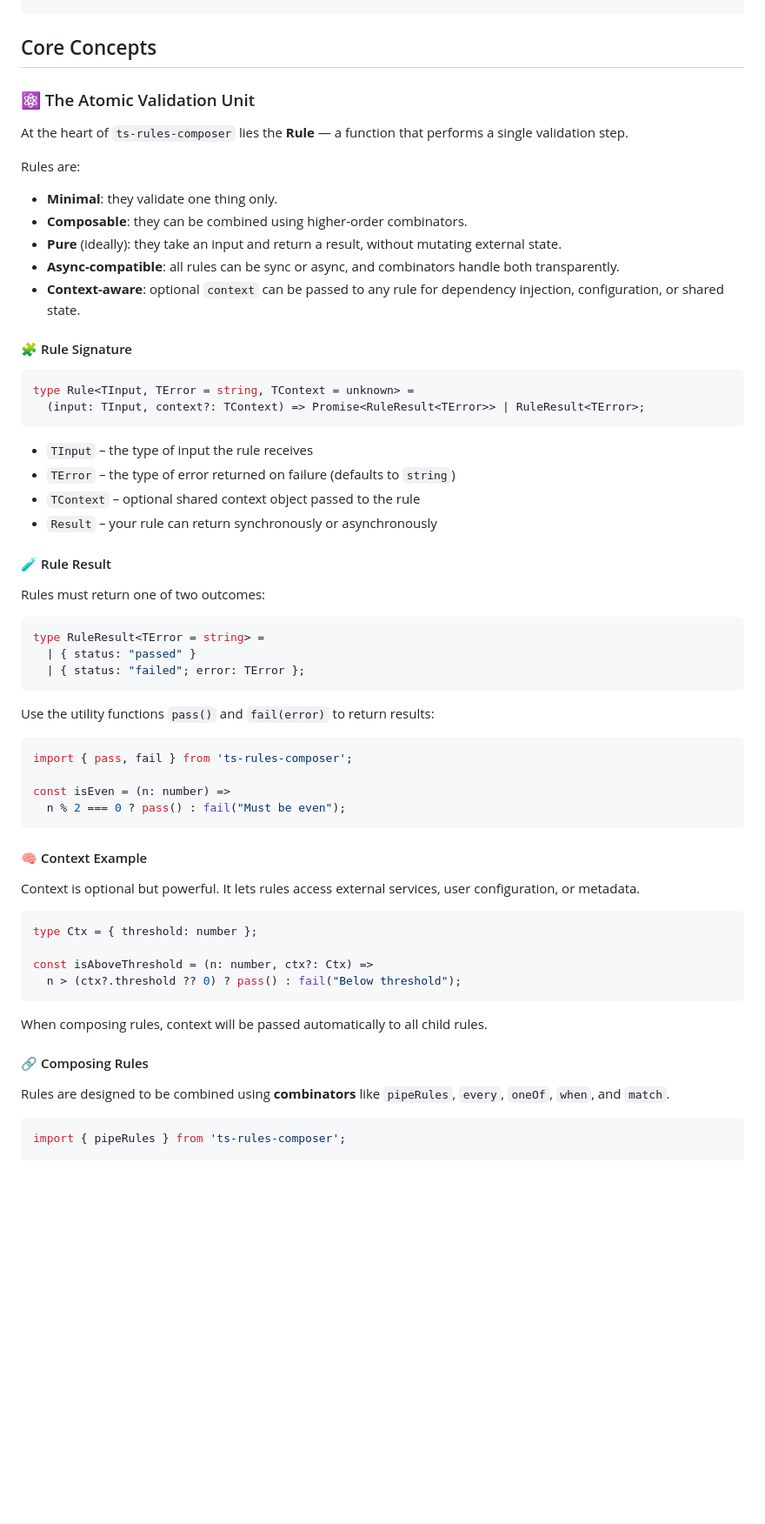
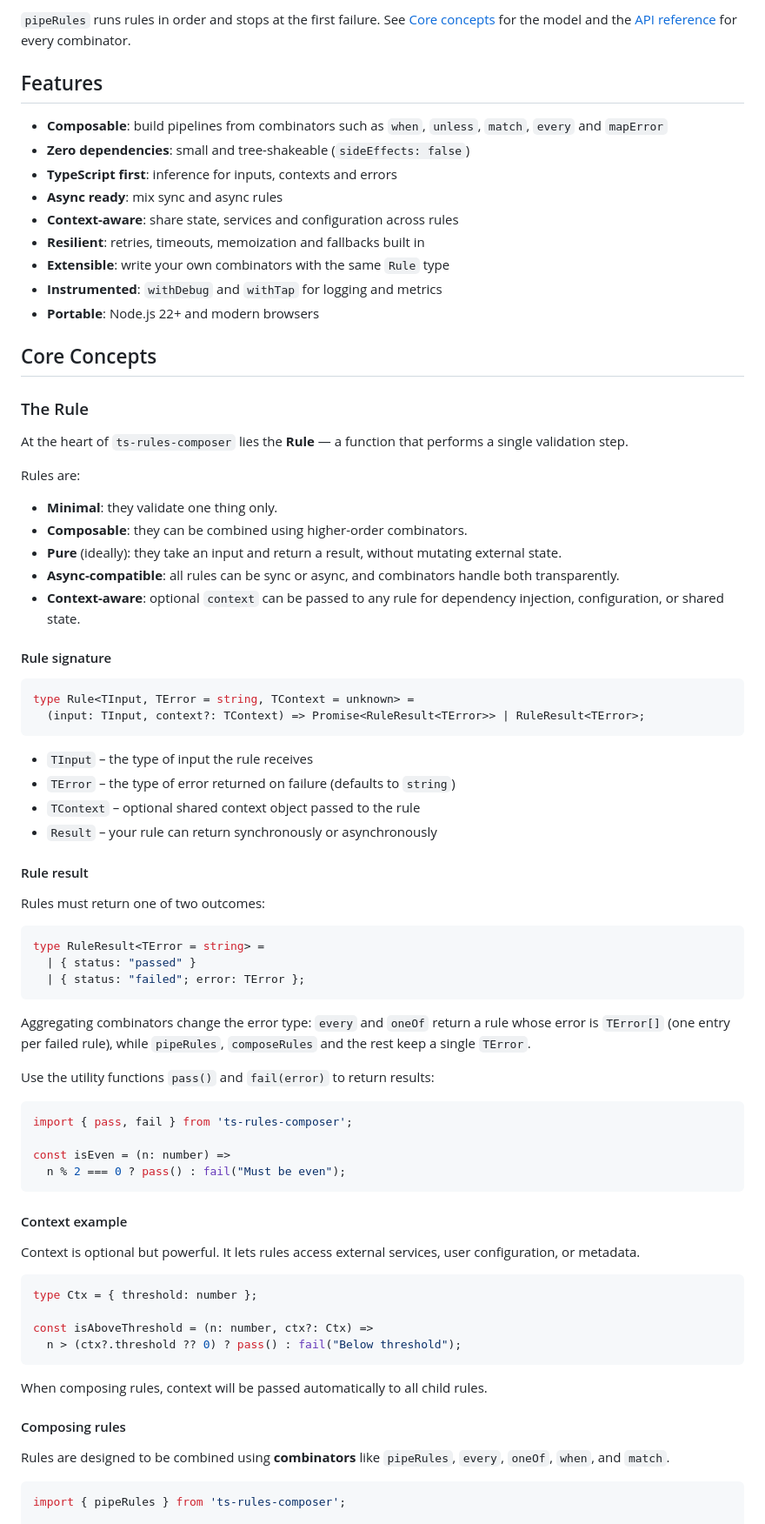
Before and after one commit to Brenopms/ts-rules-composer, a Markdown page: README.md, the part around one of its changes. Shown at 87% size. Drawn GitHub-style; blank space fills up the shorter version.

````diff
--- a/README.md
+++ b/README.md
@@ -45,6 +82,20 @@ pnpm add ts-rules-composer
+`pipeRules` runs rules in order and stops at the first failure. See [Core concepts](#core-concepts) for the model and the [API reference](#api-reference) for every combinator.
+
+## Features
+
+- **Composable**: build pipelines from combinators such as `when`, `unless`, `match`, `every` and `mapError`
+- **Zero dependencies**: small and tree-shakeable (`sideEffects: false`)
+- **TypeScript first**: inference for inputs, contexts and errors
+- **Async ready**: mix sync and async rules
+- **Context-aware**: share state, services and configuration across rules
+- **Resilient**: retries, timeouts, memoization and fallbacks built in
+- **Extensible**: write your own combinators with the same `Rule` type
+- **Instrumented**: `withDebug` and `withTap` for logging and metrics
+- **Portable**: Node.js 22+ and modern browsers
+
 ## Core Concepts
 
-### ⚛️ The Atomic Validation Unit
+### The Rule
 
 At the heart of `ts-rules-composer` lies the **Rule** — a function that performs a single validation step.
 
@@ -56,7 +107,7 @@ Rules are:
 - **Async-compatible**: all rules can be sync or async, and combinators handle both transparently.
 - **Context-aware**: optional `context` can be passed to any rule for dependency injection, configuration, or shared state.
 
-#### 🧩 Rule Signature
+#### Rule signature
 
 ```ts
 type Rule<TInput, TError = string, TContext = unknown> =
@@ -68,7 +119,7 @@ type Rule<TInput, TError = string, TContext = unknown> =
 - `TContext` – optional shared context object passed to the rule
 - `Result` – your rule can return synchronously or asynchronously
 
-#### 🧪 Rule Result
+#### Rule result
 
 Rules must return one of two outcomes:
 
@@ -77,6 +128,8 @@ type RuleResult<TError = string> =
   | { status: "passed" }
   | { status: "failed"; error: TError };
 ```
+
+Aggregating combinators change the error type: `every` and `oneOf` return a rule whose error is `TError[]` (one entry per failed rule), while `pipeRules`, `composeRules` and the rest keep a single `TError`.
 
 Use the utility functions `pass()` and `fail(error)` to return results:
 
@@ -87,7 +140,7 @@ const isEven = (n: number) =>
   n % 2 === 0 ? pass() : fail("Must be even");
 ```
 
-#### 🧠 Context Example
+#### Context example
 
 Context is optional but powerful. It lets rules access external services, user configuration, or metadata.
 
@@ -100,7 +153,7 @@ const isAboveThreshold = (n: number, ctx?: Ctx) =>
 
 When composing rules, context will be passed automatically to all child rules.
 
-#### 🔗 Composing Rules
+#### Composing rules
 
 Rules are designed to be combined using **combinators** like `pipeRules`, `every`, `oneOf`, `when`, and `match`.
 
````
Also changed, not shown: other parts of README.md (+94 -44 lines).
